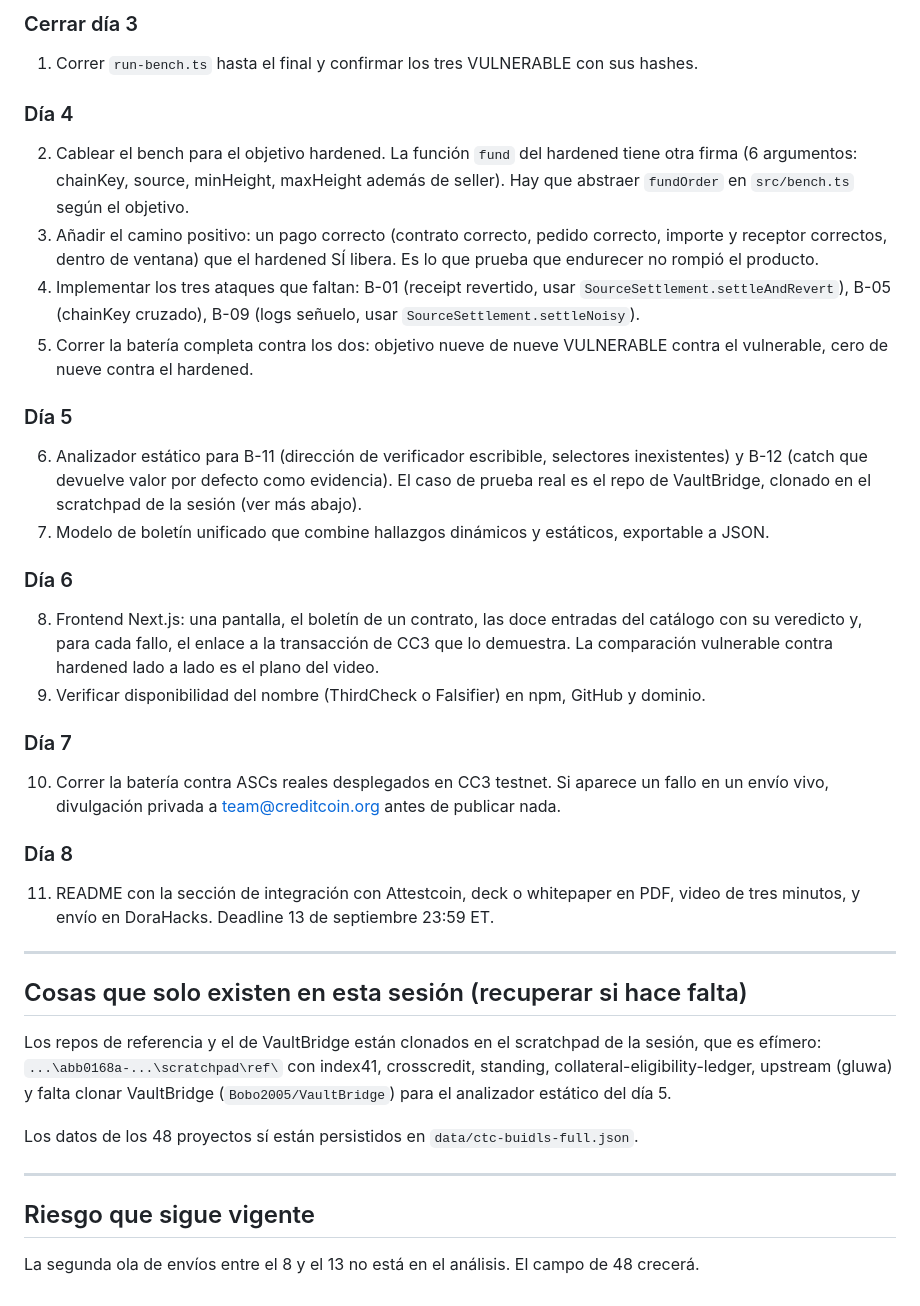
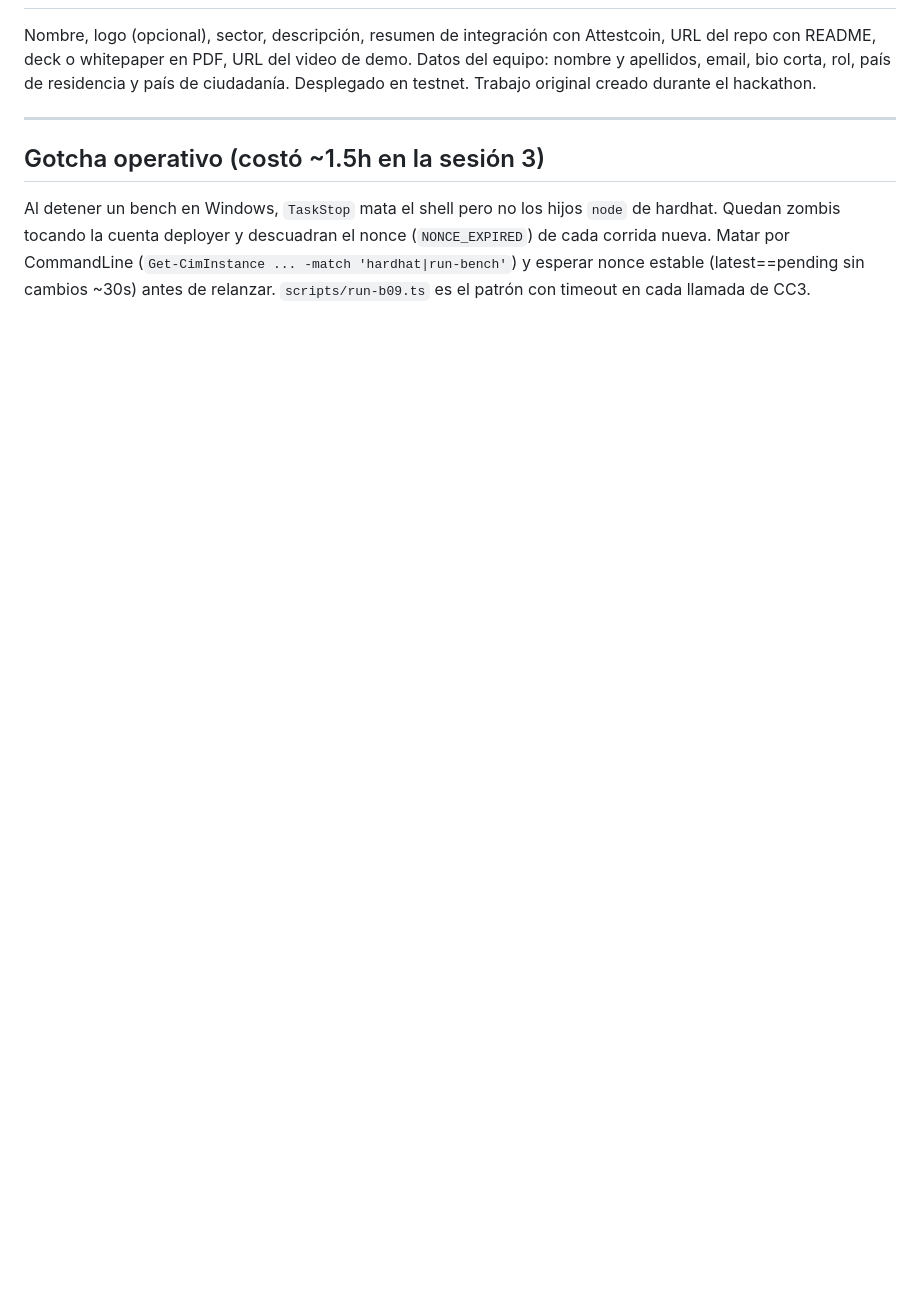
Before and after one commit to kasbsquall/thirdcheck, a Markdown page: docs/04-estado-y-pendientes.md, the part around one of its changes. GitHub-like rendering; blank space fills up the shorter version.

```diff
--- a/docs/04-estado-y-pendientes.md
+++ b/docs/04-estado-y-pendientes.md
@@ -68,54 +69,15 @@ Lo esperado es VULNERABLE en los tres, con el hash de la transacción de release
 
-### Cerrar día 3
-1. Correr `run-bench.ts` hasta el final y confirmar los tres VULNERABLE con sus hashes.
-
-### Día 4
-2. Cablear el bench para el objetivo hardened. La función `fund` del hardened tiene otra firma (6
-   argumentos: chainKey, source, minHeight, maxHeight además de seller). Hay que abstraer
-   `fundOrder` en `src/bench.ts` según el objetivo.
-3. Añadir el camino positivo: un pago correcto (contrato correcto, pedido correcto, importe y
-   receptor correctos, dentro de ventana) que el hardened SÍ libera. Es lo que prueba que
-   endurecer no rompió el producto.
-4. Implementar los tres ataques que faltan: B-01 (receipt revertido, usar
-   `SourceSettlement.settleAndRevert`), B-05 (chainKey cruzado), B-09 (logs señuelo, usar
-   `SourceSettlement.settleNoisy`).
-5. Correr la batería completa contra los dos: objetivo nueve de nueve VULNERABLE contra el
-   vulnerable, cero de nueve contra el hardened.
-
-### Día 5
-6. Analizador estático para B-11 (dirección de verificador escribible, selectores inexistentes) y
-   B-12 (catch que devuelve valor por defecto como evidencia). El caso de prueba real es el repo de
-   VaultBridge, clonado en el scratchpad de la sesión (ver más abajo).
-7. Modelo de boletín unificado que combine hallazgos dinámicos y estáticos, exportable a JSON.
-
-### Día 6
-8. Frontend Next.js: una pantalla, el boletín de un contrato, las doce entradas del catálogo con
-   su veredicto y, para cada fallo, el enlace a la transacción de CC3 que lo demuestra. La
-   comparación vulnerable contra hardened lado a lado es el plano del video.
-9. Verificar disponibilidad del nombre (ThirdCheck o Falsifier) en npm, GitHub y dominio.
-
-### Día 7
-10. Correr la batería contra ASCs reales desplegados en CC3 testnet. Si aparece un fallo en un
-    envío vivo, divulgación privada a team@creditcoin.org antes de publicar nada.
-
-### Día 8
-11. README con la sección de integración con Attestcoin, deck o whitepaper en PDF, video de tres
-    minutos, y envío en DoraHacks. Deadline 13 de septiembre 23:59 ET.
+Nombre, logo (opcional), sector, descripción, resumen de integración con Attestcoin, URL del repo
+con README, deck o whitepaper en PDF, URL del video de demo. Datos del equipo: nombre y apellidos,
+email, bio corta, rol, país de residencia y país de ciudadanía. Desplegado en testnet. Trabajo
+original creado durante el hackathon.
 
 ---
 
-## Cosas que solo existen en esta sesión (recuperar si hace falta)
+## Gotcha operativo (costó ~1.5h en la sesión 3)
 
-Los repos de referencia y el de VaultBridge están clonados en el scratchpad de la sesión, que es
-efímero:
-`...\abb0168a-...\scratchpad\ref\` con index41, crosscredit, standing,
-collateral-eligibility-ledger, upstream (gluwa) y falta clonar VaultBridge (`Bobo2005/VaultBridge`)
-para el analizador estático del día 5.
-
-Los datos de los 48 proyectos sí están persistidos en `data/ctc-buidls-full.json`.
-
----
-
-## Riesgo que sigue vigente
-
-La segunda ola de envíos entre el 8 y el 13 no está en el análisis. El campo de 48 crecerá.
+Al detener un bench en Windows, `TaskStop` mata el shell pero no los hijos `node` de hardhat.
+Quedan zombis tocando la cuenta deployer y descuadran el nonce (`NONCE_EXPIRED`) de cada corrida
+nueva. Matar por CommandLine (`Get-CimInstance ... -match 'hardhat|run-bench'`) y esperar nonce
+estable (latest==pending sin cambios ~30s) antes de relanzar. `scripts/run-b09.ts` es el patrón con
+timeout en cada llamada de CC3.
```
Also changed, not shown: other parts of docs/04-estado-y-pendientes.md (+32 -31 lines).
